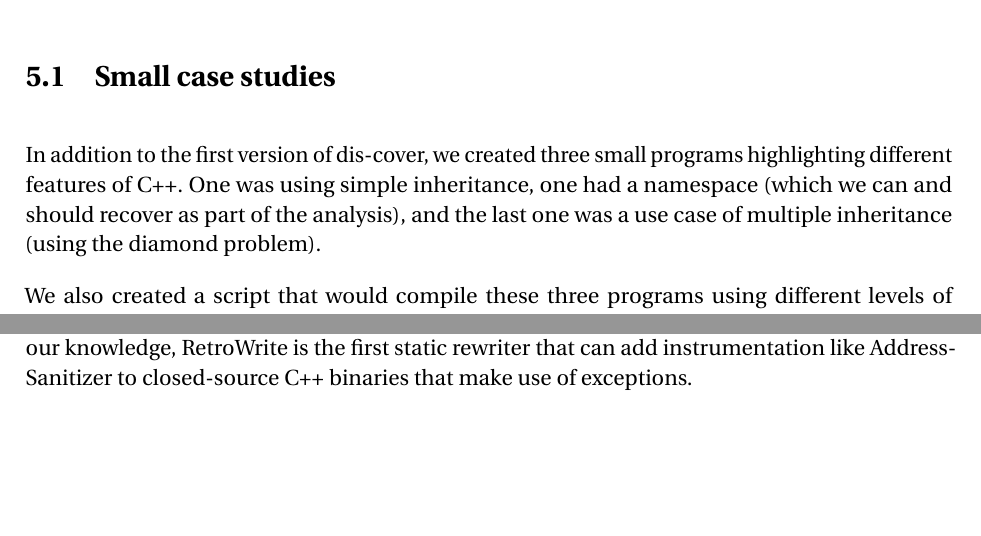
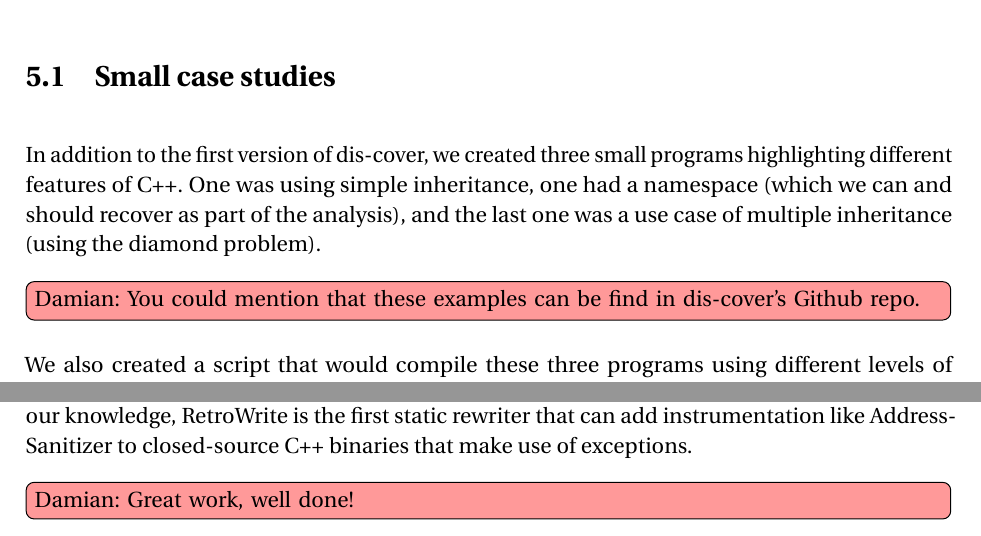
Before and after one commit to louismerlin/master-thesis, a LaTeX thesis (thesis.tex): two parts of pages 29 and 35 of 38, joined at a grey line, cut so that both start at the same text, the shorter picture padded with empty space. Compiled offline with pdfLaTeX.

Commit message:
Comments on Remaining Chapters

```diff
--- a/thesis.tex
+++ b/thesis.tex
@@ -1139,6 +1139,8 @@ one had a namespace (which we can and should recover as part of the analysis),
 and the last one was a use case of multiple inheritance (using the diamond
 problem).
 
+\dam{You could mention that these examples can be find in dis-cover's Github repo.}
+
 We also created a script that would compile these three programs using
 different levels of compiler optimization.
 We also compiled the programs with DWARF information included, and we could
@@ -1419,6 +1421,8 @@ To our knowledge, RetroWrite is the first static rewriter that can add
 instrumentation like AddressSanitizer to closed-source C++ binaries that make
 use of exceptions.
 
+\dam{Great work, well done!}
+
 \cleardoublepage
 \phantomsection
 \addcontentsline{toc}{chapter}{Bibliography}
```
